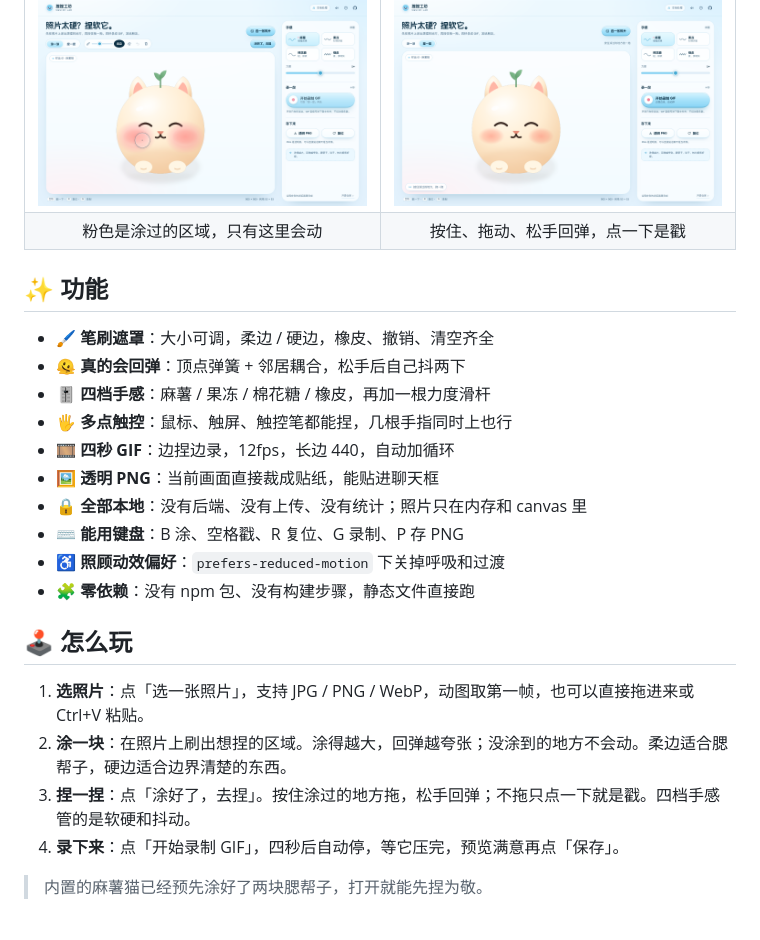
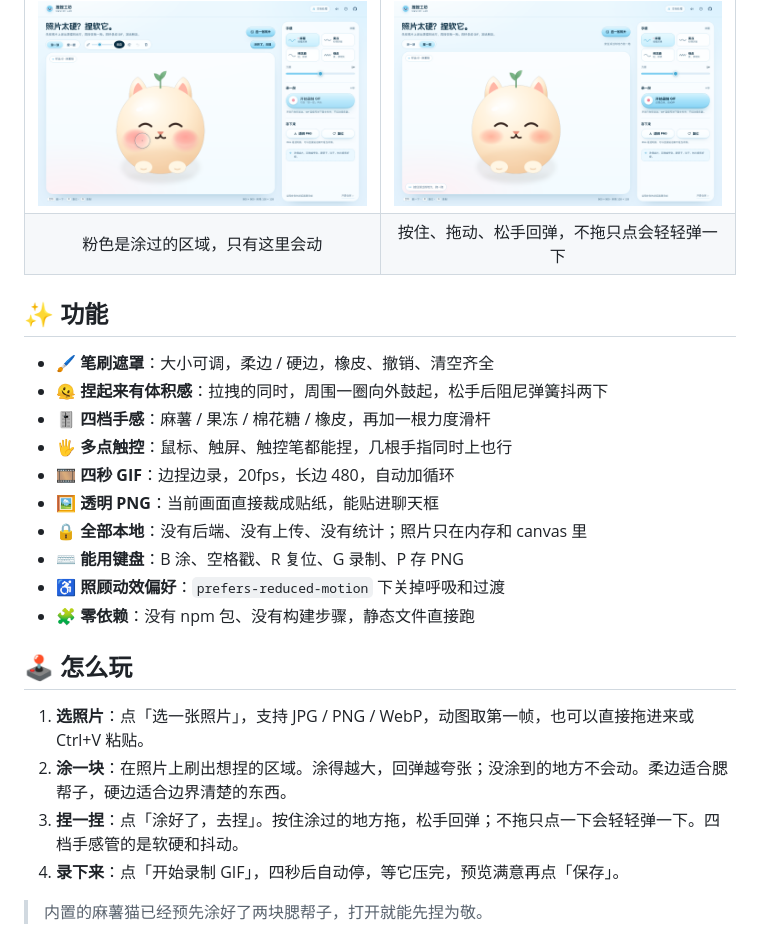
Before and after one commit to HRuiCcc/RuiC-SquishLab, a Markdown page: README.md, the part around one of its changes. GitHub-like rendering; pictures changed too: docs/paint.png, docs/preview.png.

```diff
--- a/README.md
+++ b/README.md
@@ -41,15 +41,15 @@
 | 涂一涂 | 捏一捏 |
 | :---: | :---: |
 | <img src="docs/paint.png" width="420" alt="涂一涂：粉色遮罩和笔刷工具条" /> | <img src="docs/preview.png" width="420" alt="捏一捏：按住涂过的地方拖动" /> |
-| 粉色是涂过的区域，只有这里会动 | 按住、拖动、松手回弹，点一下是戳 |
+| 粉色是涂过的区域，只有这里会动 | 按住、拖动、松手回弹，不拖只点会轻轻弹一下 |
 
 ## ✨ 功能
 
 - 🖌️ **笔刷遮罩**：大小可调，柔边 / 硬边，橡皮、撤销、清空齐全
-- 🫠 **真的会回弹**：顶点弹簧 + 邻居耦合，松手后自己抖两下
+- 🫠 **捏起来有体积感**：拉拽的同时，周围一圈向外鼓起，松手后阻尼弹簧抖两下
 - 🎚️ **四档手感**：麻薯 / 果冻 / 棉花糖 / 橡皮，再加一根力度滑杆
 - 🖐️ **多点触控**：鼠标、触屏、触控笔都能捏，几根手指同时上也行
-- 🎞️ **四秒 GIF**：边捏边录，12fps，长边 440，自动加循环
+- 🎞️ **四秒 GIF**：边捏边录，20fps，长边 480，自动加循环
 - 🖼️ **透明 PNG**：当前画面直接裁成贴纸，能贴进聊天框
 - 🔒 **全部本地**：没有后端、没有上传、没有统计；照片只在内存和 canvas 里
 - ⌨️ **能用键盘**：B 涂、空格戳、R 复位、G 录制、P 存 PNG
@@ -60,7 +60,7 @@
 
 1. **选照片**：点「选一张照片」，支持 JPG / PNG / WebP，动图取第一帧，也可以直接拖进来或 Ctrl+V 粘贴。
 2. **涂一块**：在照片上刷出想捏的区域。涂得越大，回弹越夸张；没涂到的地方不会动。柔边适合腮帮子，硬边适合边界清楚的东西。
-3. **捏一捏**：点「涂好了，去捏」。按住涂过的地方拖，松手回弹；不拖只点一下就是戳。四档手感管的是软硬和抖动。
+3. **捏一捏**：点「涂好了，去捏」。按住涂过的地方拖，松手回弹；不拖只点一下会轻轻弹一下。四档手感管的是软硬和抖动。
 4. **录下来**：点「开始录制 GIF」，四秒后自动停，等它压完，预览满意再点「保存」。
 
 > 内置的麻薯猫已经预先涂好了两块腮帮子，打开就能先捏为敬。
```
Also changed, not shown: other parts of README.md (+33 -29 lines), 4 other files.
